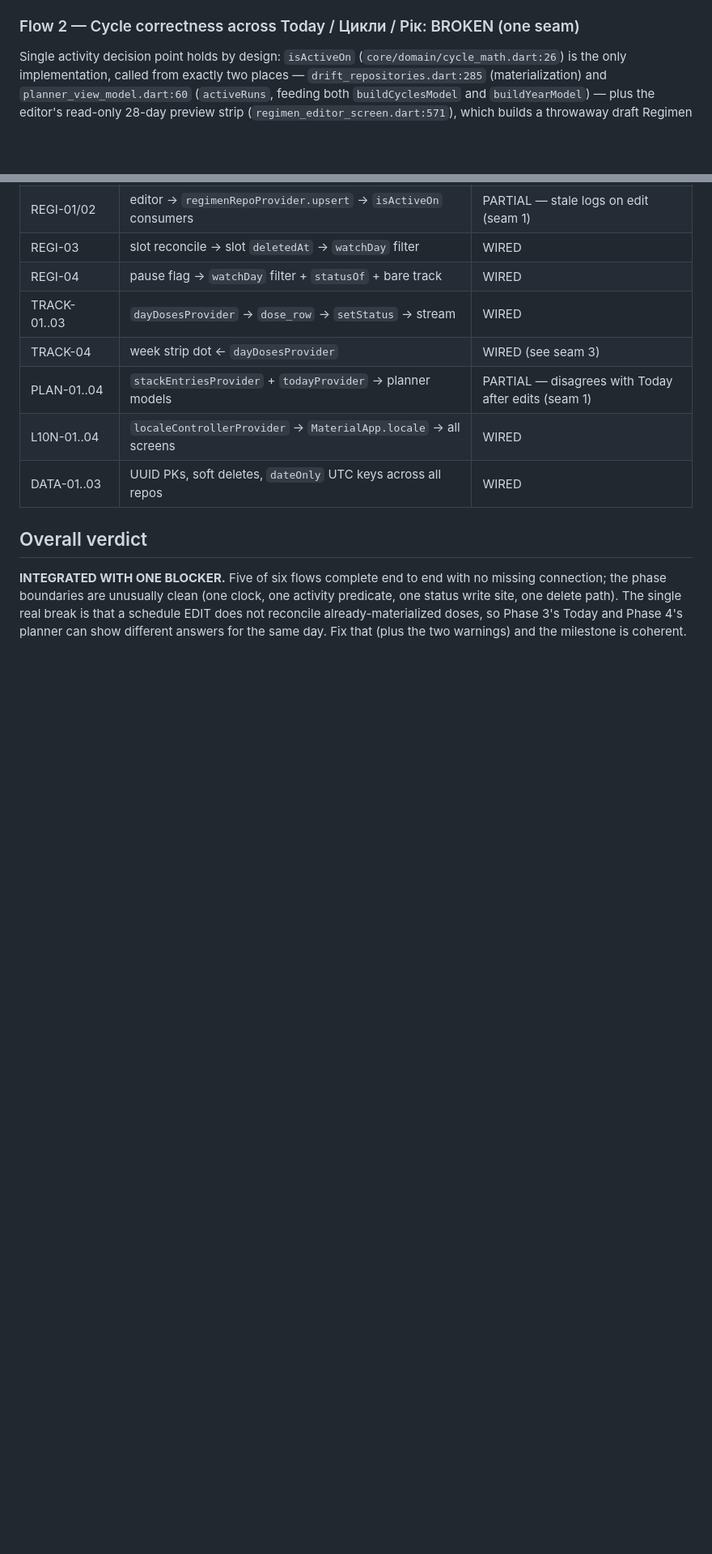
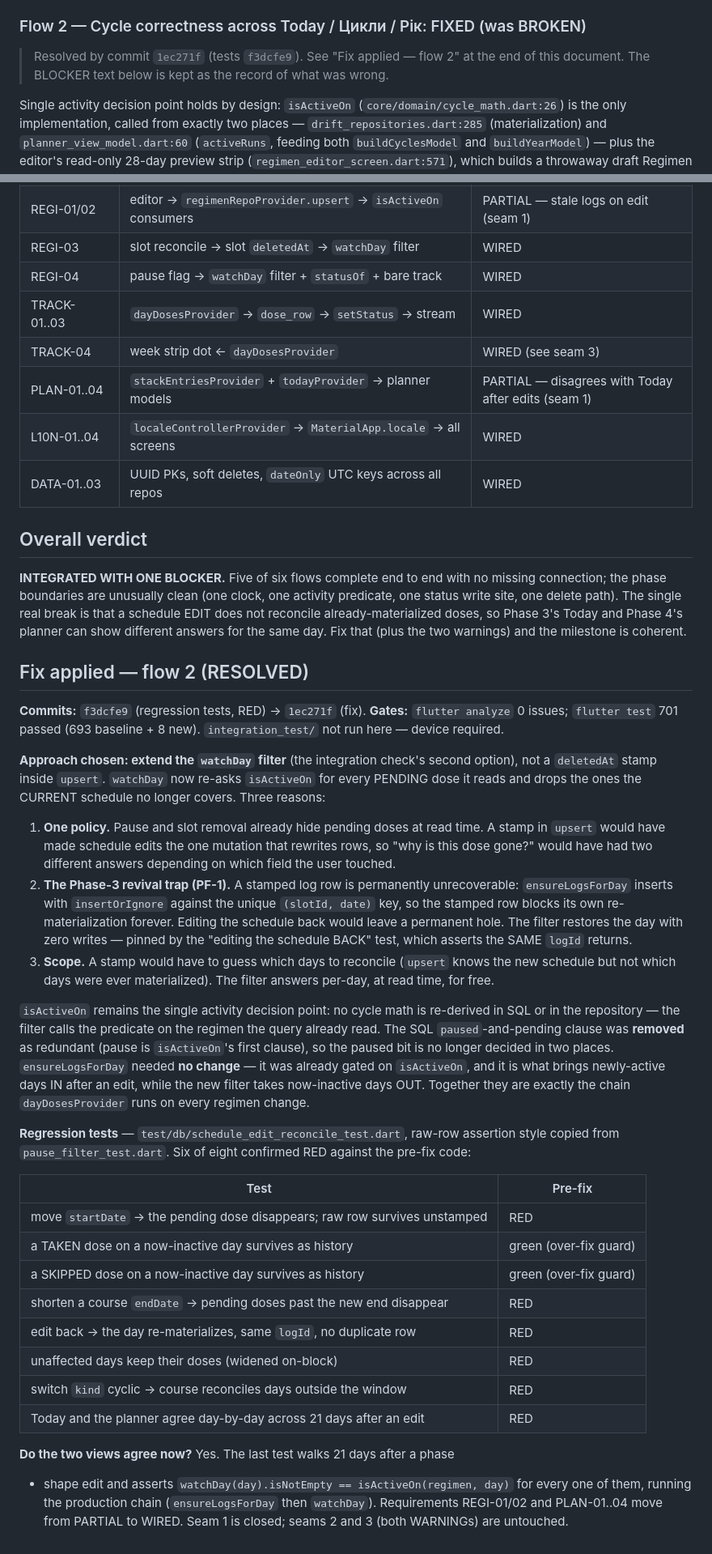
Before and after one commit to Vorotov/vits-app, a Markdown page: .planning/INTEGRATION-CHECK.md, 2 parts joined by grey strips. Shown at 81% size. Rendered like a GitHub page; blank space fills up the shorter version.

Commit message:
docs: mark integration-check flow 2 resolved (1ec271f)
Co-Authored-By: Claude Opus 5 <noreply@anthropic.com>
Claude-Session: https://claude.ai/code/session_01TG7iEqLibGFQmHK3DNFRWX

```diff
--- a/.planning/INTEGRATION-CHECK.md
+++ b/.planning/INTEGRATION-CHECK.md
@@ -22,7 +22,12 @@ same `_apply`) → Drift row update → `watchDay` stream re-emits → row repai
 Persistence is a real row update, not local state. In-flight `_busy` guard
 prevents double-write oscillation.
 
-### Flow 2 — Cycle correctness across Today / Цикли / Рік: BROKEN (one seam)
+### Flow 2 — Cycle correctness across Today / Цикли / Рік: FIXED (was BROKEN)
+
+> Resolved by commit `1ec271f` (tests `f3dcfe9`). See "Fix applied — flow 2"
+> at the end of this document. The BLOCKER text below is kept as the record of
+> what was wrong.
+
 Single activity decision point holds by design: `isActiveOn`
 (`core/domain/cycle_math.dart:26`) is the only implementation, called from
 exactly two places — `drift_repositories.dart:285` (materialization) and
@@ -160,3 +165,59 @@ activity predicate, one status write site, one delete path). The single real
 break is that a schedule EDIT does not reconcile already-materialized doses,
 so Phase 3's Today and Phase 4's planner can show different answers for the
 same day. Fix that (plus the two warnings) and the milestone is coherent.
+
+## Fix applied — flow 2 (RESOLVED)
+
+**Commits:** `f3dcfe9` (regression tests, RED) → `1ec271f` (fix).
+**Gates:** `flutter analyze` 0 issues; `flutter test` 701 passed
+(693 baseline + 8 new). `integration_test/` not run here — device required.
+
+**Approach chosen: extend the `watchDay` filter** (the integration check's
+second option), not a `deletedAt` stamp inside `upsert`. `watchDay` now
+re-asks `isActiveOn` for every PENDING dose it reads and drops the ones the
+CURRENT schedule no longer covers. Three reasons:
+
+1. **One policy.** Pause and slot removal already hide pending doses at read
+   time. A stamp in `upsert` would have made schedule edits the one mutation
+   that rewrites rows, so "why is this dose gone?" would have had two
+   different answers depending on which field the user touched.
+2. **The Phase-3 revival trap (PF-1).** A stamped log row is permanently
+   unrecoverable: `ensureLogsForDay` inserts with `insertOrIgnore` against the
+   unique `(slotId, date)` key, so the stamped row blocks its own
+   re-materialization forever. Editing the schedule back would leave a
+   permanent hole. The filter restores the day with zero writes — pinned by
+   the "editing the schedule BACK" test, which asserts the SAME `logId`
+   returns.
+3. **Scope.** A stamp would have to guess which days to reconcile (`upsert`
+   knows the new schedule but not which days were ever materialized). The
+   filter answers per-day, at read time, for free.
+
+`isActiveOn` remains the single activity decision point: no cycle math is
+re-derived in SQL or in the repository — the filter calls the predicate on the
+regimen the query already read. The SQL `paused`-and-pending clause was
+**removed** as redundant (pause is `isActiveOn`'s first clause), so the paused
+bit is no longer decided in two places. `ensureLogsForDay` needed **no change**
+— it was already gated on `isActiveOn`, and it is what brings newly-active days
+IN after an edit, while the new filter takes now-inactive days OUT. Together
+they are exactly the chain `dayDosesProvider` runs on every regimen change.
+
+**Regression tests** — `test/db/schedule_edit_reconcile_test.dart`, raw-row
+assertion style copied from `pause_filter_test.dart`. Six of eight confirmed
+RED against the pre-fix code:
+
+| Test | Pre-fix |
+|---|---|
+| move `startDate` → the pending dose disappears; raw row survives unstamped | RED |
+| a TAKEN dose on a now-inactive day survives as history | green (over-fix guard) |
+| a SKIPPED dose on a now-inactive day survives as history | green (over-fix guard) |
+| shorten a course `endDate` → pending doses past the new end disappear | RED |
+| edit back → the day re-materializes, same `logId`, no duplicate row | RED |
+| unaffected days keep their doses (widened on-block) | RED |
+| switch `kind` cyclic → course reconciles days outside the window | RED |
+| Today and the planner agree day-by-day across 21 days after an edit | RED |
+
+**Do the two views agree now?** Yes. The last test walks 21 days after a phase
++ shape edit and asserts `watchDay(day).isNotEmpty == isActiveOn(regimen, day)`
+for every one of them, running the production chain (`ensureLogsForDay` then
+`watchDay`). Requirements REGI-01/02 and PLAN-01..04 move from PARTIAL to
+WIRED. Seam 1 is closed; seams 2 and 3 (both WARNINGs) are untouched.
```
